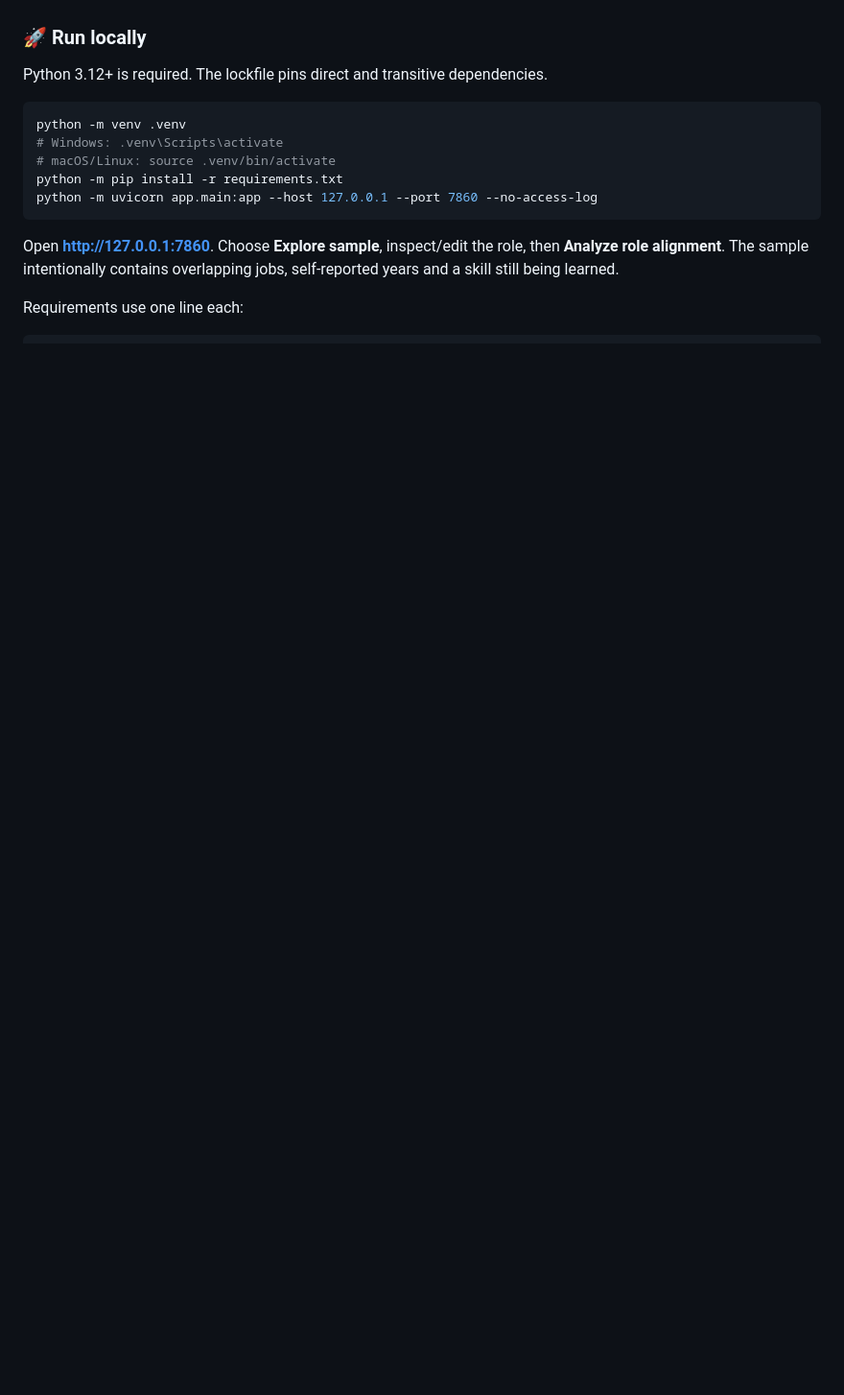
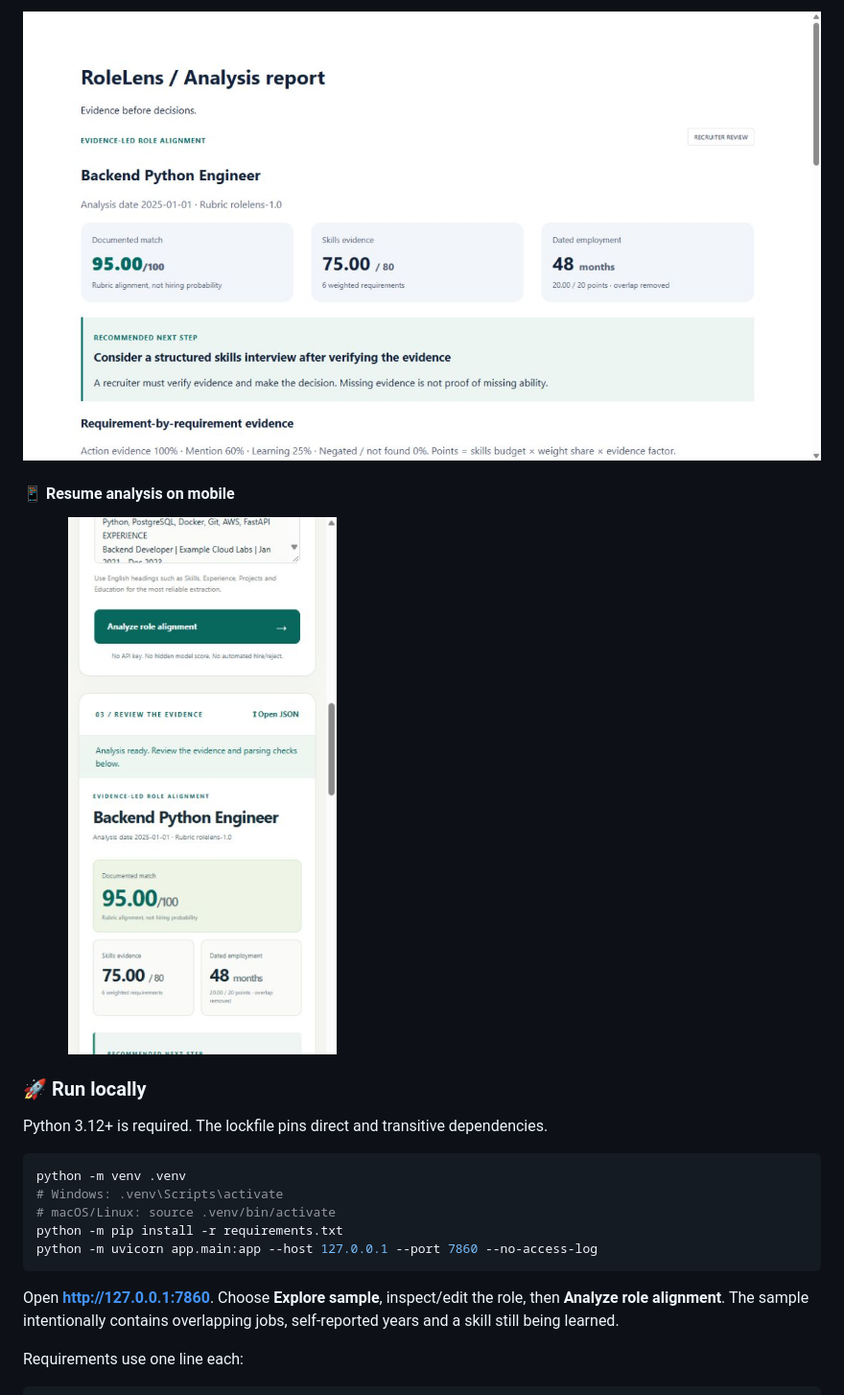
Before and after one commit to Janicebenita/Intelligent_Resume_Analyzer_hidevs, a Markdown page: README.md, the part around one of its changes. Shown at 96% size. Drawn GitHub-style; folded sections open; blank space fills up the shorter version.

```diff
--- a/README.md
+++ b/README.md
@@ -46,3 +73,10 @@ RoleLens turns a resume and a recruiter-defined job rubric into a transparent 0
+![Actual standalone printable report](docs/screenshots/print-report.jpg)
+
+#### 📱 Resume analysis on mobile
+
+<img src="docs/screenshots/mobile-analysis.jpg" alt="Actual responsive resume analysis at a mobile breakpoint" width="45%" />
+
+</details>
 
 ### 🚀 Run locally
 
```
Also changed, not shown: other parts of README.md (+32 -3 lines), docs/DEMO_SCRIPT.md (+1 -1 lines), docs/RELEASE_READINESS.md (+7 -5 lines), docs/assets/README.md (added, +9 -0 lines), docs/assets/feature-cards.png (added), docs/assets/journey-poster.png (added), docs/assets/rolelens-journey.gif (added), docs/assets/workflow.gif (added), 5 other files.
